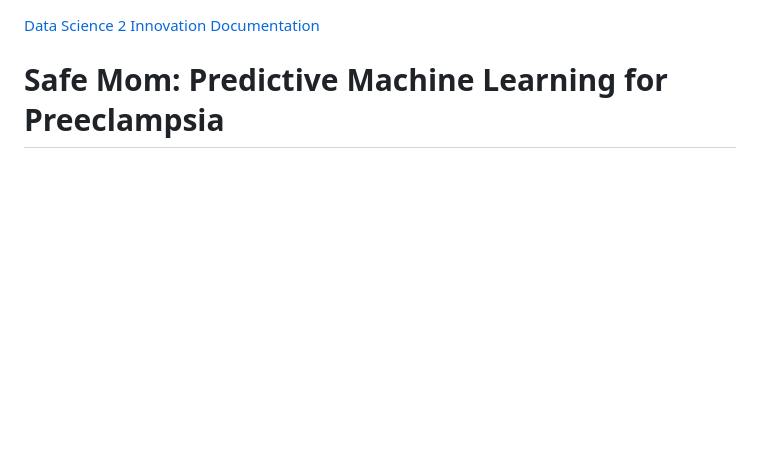
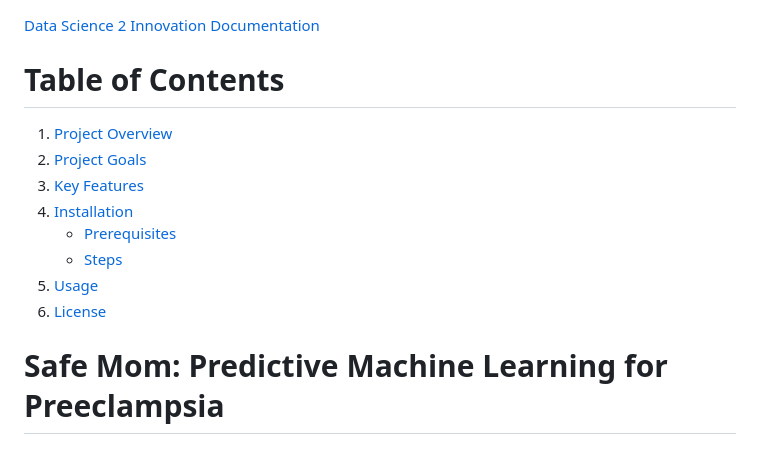
Before and after one commit to SebbieMzingKe/Safe-Mom, a Markdown page: README.md, the part around the change. Rendered like a GitHub page; blank space fills up the shorter version.

```diff
--- a/README.md
+++ b/README.md
@@ -1,4 +1,27 @@
 [Data Science 2 Innovation Documentation](<https://github.com/SebbieMzingKe/Safe-Mom/blob/master/KamiLimu%20Research_%20Preeclampsia%20in%20Pregnant%20Women%20by%20Data%20Science%20Group%202.pdf>)
+
+# Table of Contents
+
+<!-- 1. [Project Overview](<project-overview>)
+2. [Project Goals](<project-goals>)
+3. [Key Features](<key-features>)
+4. [Installation](<installation>)
+   - [Prerequisites](<prerequisites>)
+   - [Steps](<steps>)
+5. [Usage](<usage>)
+6. [License](<license>) -->
+
+
+1. [Project Overview](#project-overview)
+2. [Project Goals](#project-goals)
+3. [Key Features](#key-features)
+4. [Installation](#installation)
+   - [Prerequisites](#prerequisites)
+   - [Steps](#steps)
+5. [Usage](#usage)
+6. [License](#license)
+
+
 
 # Safe Mom: Predictive Machine Learning for Preeclampsia
 
```
